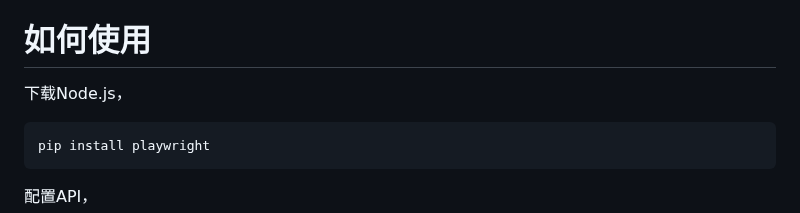
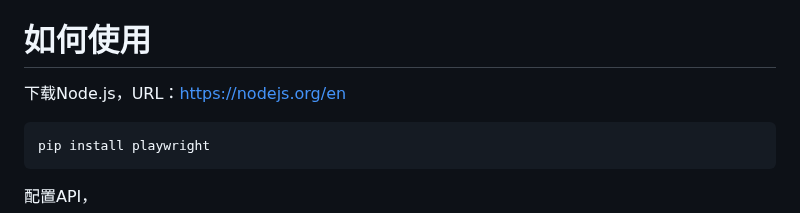
Before and after one commit to Heisenberg-Gao/TravelBird, a Markdown page: README.md, the part around the change. Drawn GitHub-style.

```diff
--- a/README.md
+++ b/README.md
@@ -4,7 +4,7 @@
 # 🤝建议🤝
 我们渴望得到您的建议，如果您有任何想法，请发送邮件到 pengyugaoynu@stu.ynu.edu.cn,我们随时等待您的建议！
 # 如何使用
-下载Node.js，
+下载Node.js，URL：https://nodejs.org/en
 ~~~
 pip install playwright
 ~~~
```
